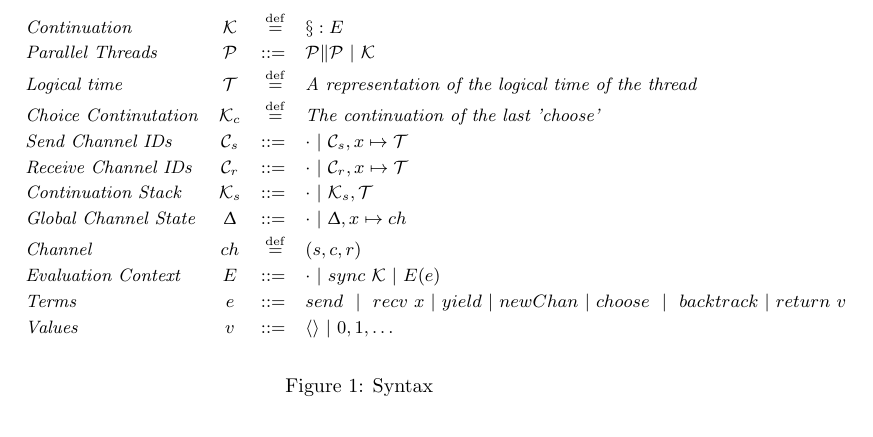
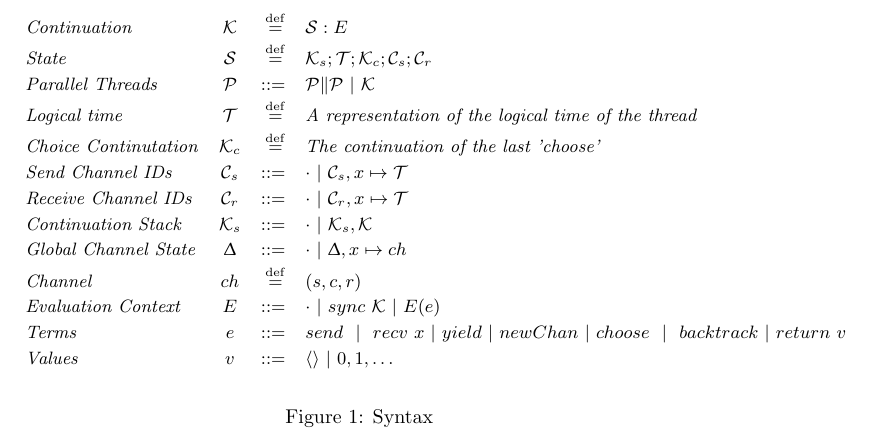
Before and after one commit to sabry/reversible-concurrency, a LaTeX document (docs/semantics.tex, which reads docs/defs.tex, docs/figs.tex): part of page 1 of 3, cut so that both start at the same text. Compiled offline with pdfLaTeX.

Commit message:
Started work on redex implementation. Language defined, working on reduction now.

```diff
--- a/docs/defs.tex
+++ b/docs/defs.tex
@@ -75,6 +75,7 @@
   #1\|#2
 }
 \newcommand{\K}{\mathcal{K}}
+\renewcommand{\S}{\mathcal{S}}
 
 %     Thread State macros
 \newcommand{\pid}{\mathcal{I}}
--- a/docs/figs.tex
+++ b/docs/figs.tex
@@ -4,6 +4,9 @@
     \begin{array}{lcrl}
       \mbox{\textit{Continuation}} &
       \K & \defeq & \Kjudg{\S}{\E}
+      \\[2pt]
+      \mbox{\textit{State}} &
+      \S & \defeq & \Ks;\T;\K_c;\Cs;\Cr
       \\[2pt]
       \mbox{\textit{Parallel Threads}} &
       \P & \bnfdef & \Pjudg{\P}{\P} \bnfalt \K
@@ -25,7 +28,7 @@
       \Cr & \bnfdef & \cdot \bnfalt \Cr[\chx \mapsto \T]
       \\[2pt]
       \mbox{\textit{Continuation Stack}} &
-      \Ks & \bnfdef & \cdot \bnfalt \Ks[\T]
+      \Ks & \bnfdef & \cdot \bnfalt \Ks[\K]
       \\[2pt]
       \mbox{\textit{Global Channel State}} &
       \CH & \bnfdef & \cdot \bnfalt \CH[\chx \mapsto \ch]
@@ -73,179 +76,6 @@
 }
 
 \newcommand{\semantics}{
-  \fbox{\small$\judg{\chctxt}{\P}{\chctxtpr}{\Ppr}$}
-  \\[4pt]
-  For brevity, here are some discussion level macros:
-  \\
-    $\gamma = \tctxt$ \\
-    $\gamma_1 = \tctxtone$ \\
-    $\gamma_2 = \tctxttwo$  \\
-    $update(\chctxt,\time_s,\ls,\time_r,\lr) = \\
-        \{\chx \mapsto
-        (\time_s,\rtime{\ch},\ctime{\ch}) \mid \chx \in \ls \land
-        \ch = \chctxt(\chx) \} \cup\\
-        \{\chx \mapsto
-        (\stime{\ch},\time_r,\ctime{\ch}) \mid \chx \in \lr \land
-        \ch = \chctxt(\chx) \} \cup\\
-        \{\chx \mapsto \ch \mid \chx \mapsto \ch \in \chctxt
-        \land \chx \not\in \{dom(\lr) \cup dom(\lr)\}\} $
-    \\[2pt]
-%  \vspace{-3ex}
-  \begin{smathpar}
-
-    \inferrule*[left=(NewChan),right=\fresh{\ch,\chx}]
-      {~}
-      {\judg
-        {\chctxt}
-        {\Pjudg{\P}{\threadjudg{\gamma}{\E[\newchan]}}}
-        {\chctxt[\chx \mapsto \ch]}
-        {\Pjudg{\P}{\threadjudg{\gamma}{\E[\chx]}}}}
-
-    \inferrule*[left=Comm]
-      {\ctime{\ch} \equiv \stime{\ch} \equiv \rtime{\ch} \+
-      \timepr = max(\time_1, \time_2)+1 \+
-      k_1 = \threadjudg{\gamma_1}{\Eone[\send{\v}{\chx}]} \+
-      k_2 = \threadjudg{\gamma_2}{\Etwo[\recv]} \+
-      \widehat{\gamma_1} = \tctxt
-                [\pid_1]
-                [\timepr]
-                [\ks,k_1]
-                [\ls,\chx\mapsto\timepr]
-                [\lr]
-                [\choice] \+
-      \widehat{\gamma_2} =  \tctxt
-                [\pid_2]
-                [\timepr]
-                [\ks,k_2]
-                [\ls]
-                [\lr,\chx\mapsto\timepr]
-                [\choice]
-      }
-      {\judg
-        {\chctxt[\chx \mapsto \ch]}
-        {\Pjudg{\P}
-          {\Pjudg
-            {\threadjudg{\gamma_1}{\Eone[\send{\v}{\chx}]}}
-            {\threadjudg{\gamma_2}{\Etwo[\recv]}}}}
-        {\chctxt[\chx \mapsto \chpr]}
-        {\Pjudg{\Ppr}
-          {\Pjudg
-            {\threadjudg
-              {\widehat{\gamma_1}}
-              {\Eone[\unit]}}
-            {\threadjudg
-              {\widehat{\gamma_2}}
-              {\Etwo[\v]}}}}
-      }
-
-    \inferrule*[left=(Choose)]
-      {k = \threadjudg{\gamma}{\E[\e_2]} \+
-      \hat{\gamma} =
-        \tctxt
-          [\pid]
-          [\time]
-          [\ks,k]
-          [\ls]
-          [\lr]
-          [\time]
-        }
-      {\judg
-        {\chctxt}
-        {\Pjudg{\P}{\threadjudg{\gamma}{\E[\choose{\e_1}{\e_2}]}}}
-        {\chctxt}
-        {\Pjudg{\P}{\threadjudg{\hat{\gamma}}{\E[\e_1]}}}
-      }
-
-    \inferrule*[left=(Yield)]
-      {~}
-      {\judg
-        {\chctxt}
-        {\Pjudg{\P}{\threadjudg{\gamma}{\E[\yield]}}}
-        {\chctxt}
-        {\Pjudg{\threadjudg{\gamma}{\E[\unit]}}{\P}}
-      }
-
-    \inferrule*[left=(Backtrack)]
-      {\exists k \in \ks.
-        k = \threadjudg{\hat{\gamma}}{\Epr} \textit{ where }
-        \hat{\gamma} =
-          \tctxt
-            [\pid]
-            [\choice]
-            [\kspr]
-            [\lspr]
-            [\lrpr]
-            [\choicepr] \+
-        \chctxtpr = update(\chctxt,\lspr(\chx),\lspr,\lrpr(\chx),\lspr)
-      }
-      {
-      \judg
-        {\chctxt}
-        {\Pjudg{\P}{\threadjudg{\gamma}{\E[\backtrack]}}}
-        {\chctxtpr}
-        {\Pjudg{\P}{\threadjudg{\hat{\gamma}}{\sync{\Epr}}}}
-      }
-
-    \inferrule*[left=(Return-End)]
-      {\forall \chx \in \{dom(\ls) \cup dom(\lr)\}. \exists \ch \in
-      \chctxt(\chx). \rtime{\ch} \equiv \stime{\ch} \equiv \maxtime}
-      {\judg
-        {\chctxt}
-        {\Pjudg{\P}{\threadjudg{\gamma}{\E[\return]}}}
-        {\chctxt}
-        {\Pjudg{\P}{\threadjudg{\gamma}{\E[\v]}}}
-      }
-
-    \inferrule*[left=(Return-Wait)]
-      {
-        \chctxtpr = update(\chctxt,\maxtime,\ls,\maxtime,\lr)
-      }
-      {\judg
-        {\chctxt}
-        {\Pjudg{\P}{\threadjudg{\gamma}{\E[\return]}}}
-        {\chctxtpr}
-        {\Pjudg{\P}{\threadjudg{\gamma}{\E[\return]}}}
-      }
-
-    \inferrule*[left=(Return-Back)]
-      {(\exists \chx \in dom(\lr). \exists \ch = \chctxt(\chx).
-      \stime{\ch} <  \ctime{\ch}. \timepr = \stime{\ch}) \lor
-      \+
-      (\exists \chx \in dom(\ls). \exists \ch = \chctxt(\chx).
-      \rtime{\ch} < \ctime{\ch}. \timepr = \rtime{\ch})
-       \+
-      \hat{\gamma} =
-        \tctxt
-          [\pid]
-          [\time]
-          [\ks]
-          [\ls]
-          [\lr]
-          [\timepr]
-      }
-      {\judg
-        {\chctxt}
-        {\Pjudg{\P}{\threadjudg{\gamma}{\E[\return]}}}
-        {\chctxt}
-        {\Pjudg{\P}{\threadjudg{\hat{\gamma}}{\E[\backtrack]}}}
-      }
-
-    \inferrule*[left=(Sync)]
-      {\forall \chx \in \{dom(\ls) \cup dom(\lr)\}.
-        \exists \ch = \chctxt(\chx).
-         \stime{\ch} \equiv \rtime{\ch} < \ctime{\ch} \+
-       \chctxtpr = \{ \chx \mapsto (\stime{\ch},\rtime{\ch},\stime{\ch})
-        \mid \chx \in \{dom(\ls) \cup dom(\lr)\} \land \ch =
-        \chctxt(\chx) \}
-      }
-      {\judg
-        {\chctxt}
-        {\Pjudg{\P}{\threadjudg{\gamma}{\sync{\E}}}}
-        {\chctxtpr}
-        {\Pjudg{\P}{\threadjudg{\gamma}{\E}}}
-      }
-
-  \end{smathpar}
 }
 
 \newcommand{\SyntaxFigure}[1][th]{
```
Also changed, not shown: docs/semantics.pdf (deleted), 4 other files.
